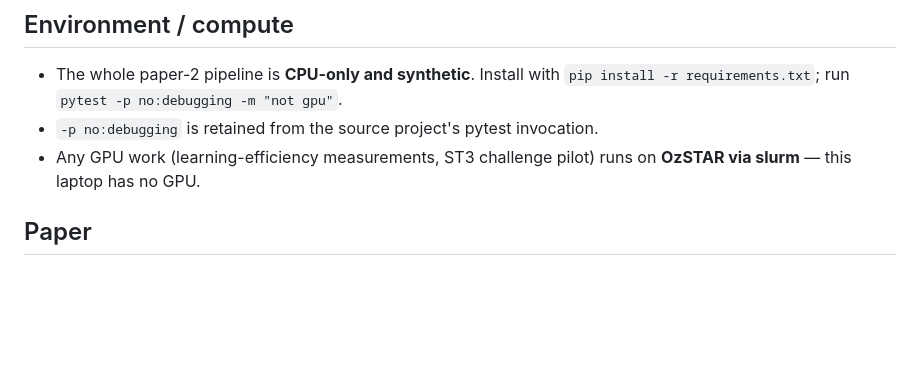
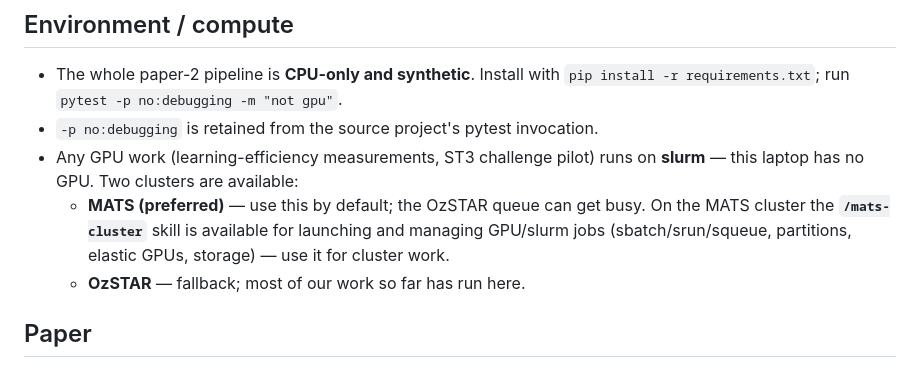
Before and after one commit to tomkimpson/detecting-training-from-power-traces, a Markdown page: CLAUDE.md, the part around the change. Drawn GitHub-style; blank space fills up the shorter version.

Commit message:
small edits to CLAUDE.md to note access to MATS cluster

```diff
--- a/CLAUDE.md
+++ b/CLAUDE.md
@@ -78,7 +78,12 @@ certifying-training-from-power/
   `pip install -r requirements.txt`; run `pytest -p no:debugging -m "not gpu"`.
 - `-p no:debugging` is retained from the source project's pytest invocation.
 - Any GPU work (learning-efficiency measurements, ST3 challenge pilot) runs on
-  **OzSTAR via slurm** — this laptop has no GPU.
+  **slurm** — this laptop has no GPU. Two clusters are available:
+  - **MATS (preferred)** — use this by default; the OzSTAR queue can get busy.
+    On the MATS cluster the **`/mats-cluster`** skill is available for launching and
+    managing GPU/slurm jobs (sbatch/srun/squeue, partitions, elastic GPUs, storage) —
+    use it for cluster work.
+  - **OzSTAR** — fallback; most of our work so far has run here.
 
 ## Paper
 
```
